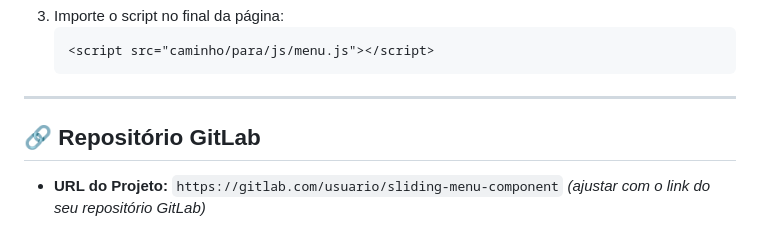
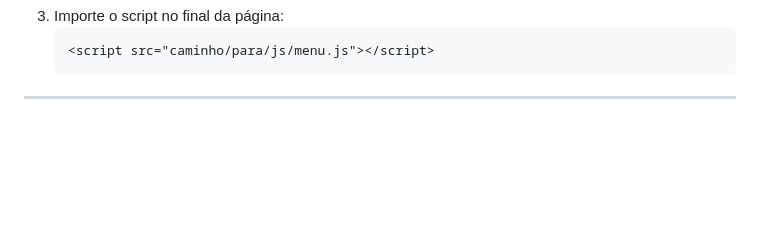
Before and after one commit to HudsonSilv2/LAB3DS4, a Markdown page: README.md, the part around the change. Drawn GitHub-style; blank space fills up the shorter version.

Commit message:
Remove GitLab repository link from README
Removed GitLab repository section from README.

````diff
--- a/README.md
+++ b/README.md
@@ -118,7 +118,3 @@ Todos os métodos contam com anotações JSDoc completas no código-fonte (`js/m
    ```
 
 ---
-
-## 🔗 Repositório GitLab
-
-- **URL do Projeto:** `https://gitlab.com/usuario/sliding-menu-component` *(ajustar com o link do seu repositório GitLab)*
````
